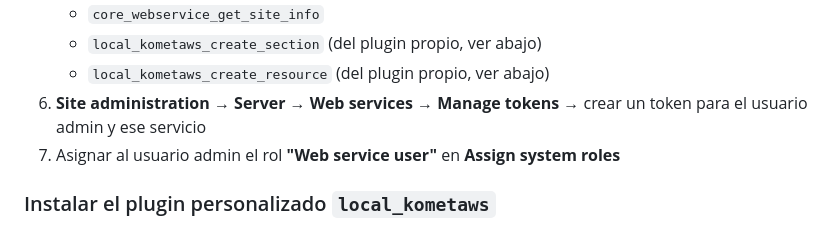
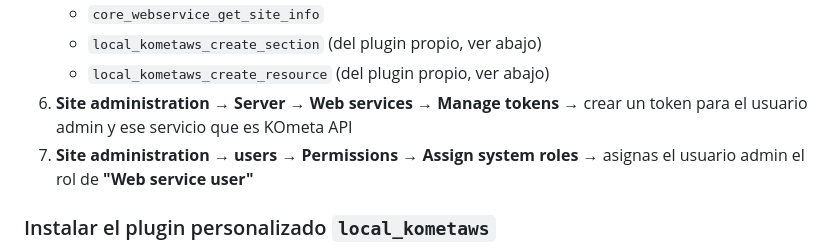
Before and after one commit to josethstiven77TH/kometa-prueba-tecnica-ia, a Markdown page: README.md, the part around the change. Drawn GitHub-style.

```diff
--- a/README.md
+++ b/README.md
@@ -57,8 +57,8 @@ Cuando termine, entra a **http://localhost:8080** con usuario `admin` / contrase
    - `core_webservice_get_site_info`
    - `local_kometaws_create_section` (del plugin propio, ver abajo)
    - `local_kometaws_create_resource` (del plugin propio, ver abajo)
-6. **Site administration → Server → Web services → Manage tokens** → crear un token para el usuario admin y ese servicio
-7. Asignar al usuario admin el rol **"Web service user"** en **Assign system roles**
+6. **Site administration → Server → Web services → Manage tokens** → crear un token para el usuario admin y ese servicio que es KOmeta API
+7. **Site administration → users → Permissions → Assign system roles** → asignas el usuario admin el rol de **"Web service user"**
 
 ### Instalar el plugin personalizado `local_kometaws`
 
```
